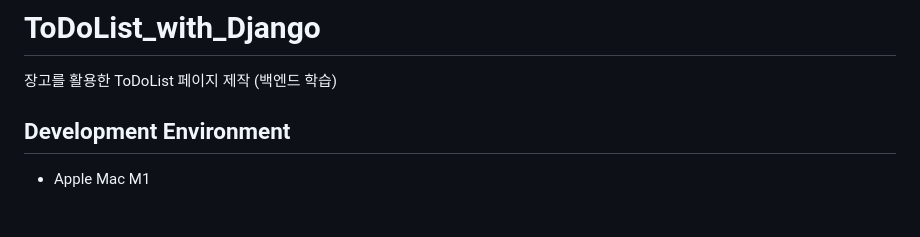
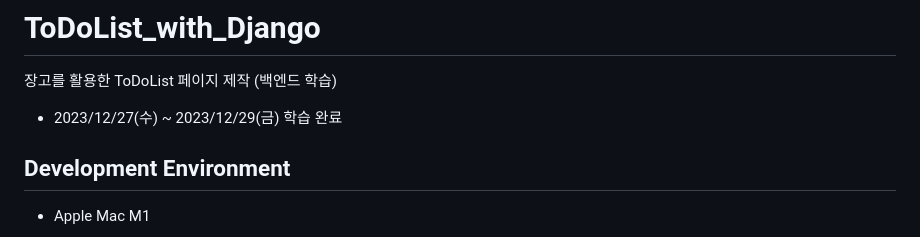
Before and after one commit to PSLeon24/ToDoList_with_Django, a Markdown page: README.md, the part around the change. GitHub-like rendering; blank space fills up the shorter version.

```diff
--- a/README.md
+++ b/README.md
@@ -1,5 +1,6 @@
 # ToDoList_with_Django
 장고를 활용한 ToDoList 페이지 제작 (백엔드 학습)
+- 2023/12/27(수) ~ 2023/12/29(금) 학습 완료
 
 ## Development Environment
 - Apple Mac M1
```
